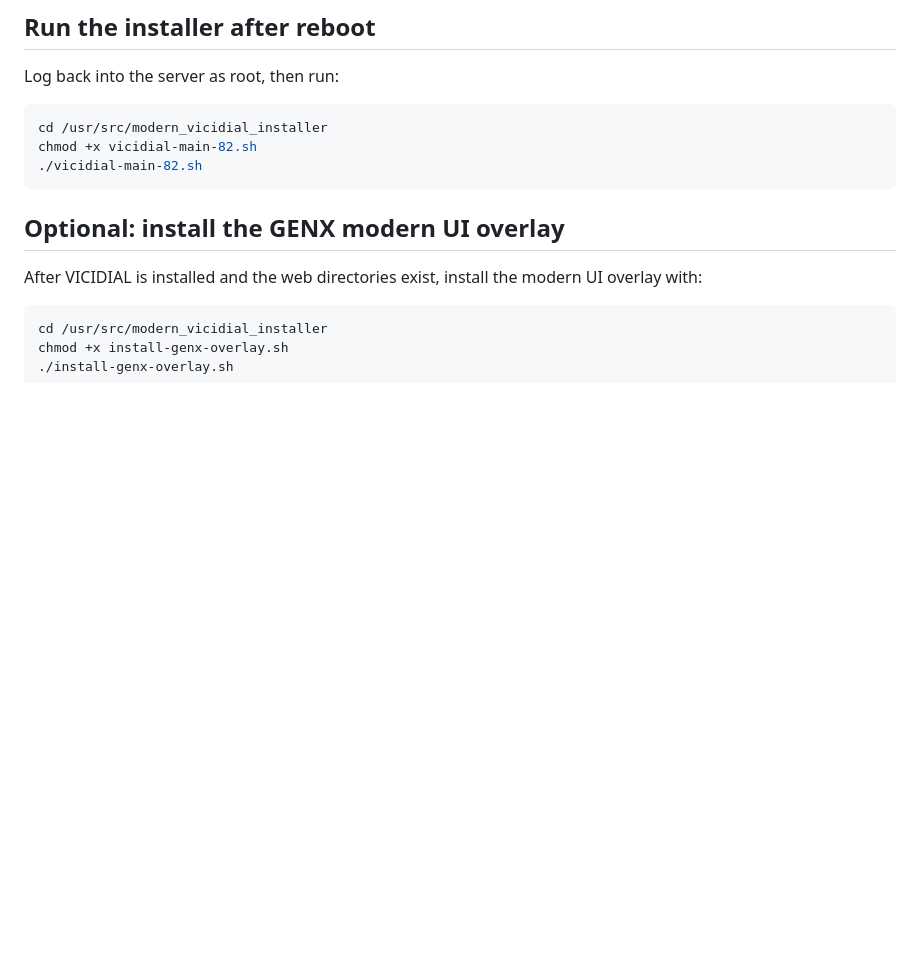
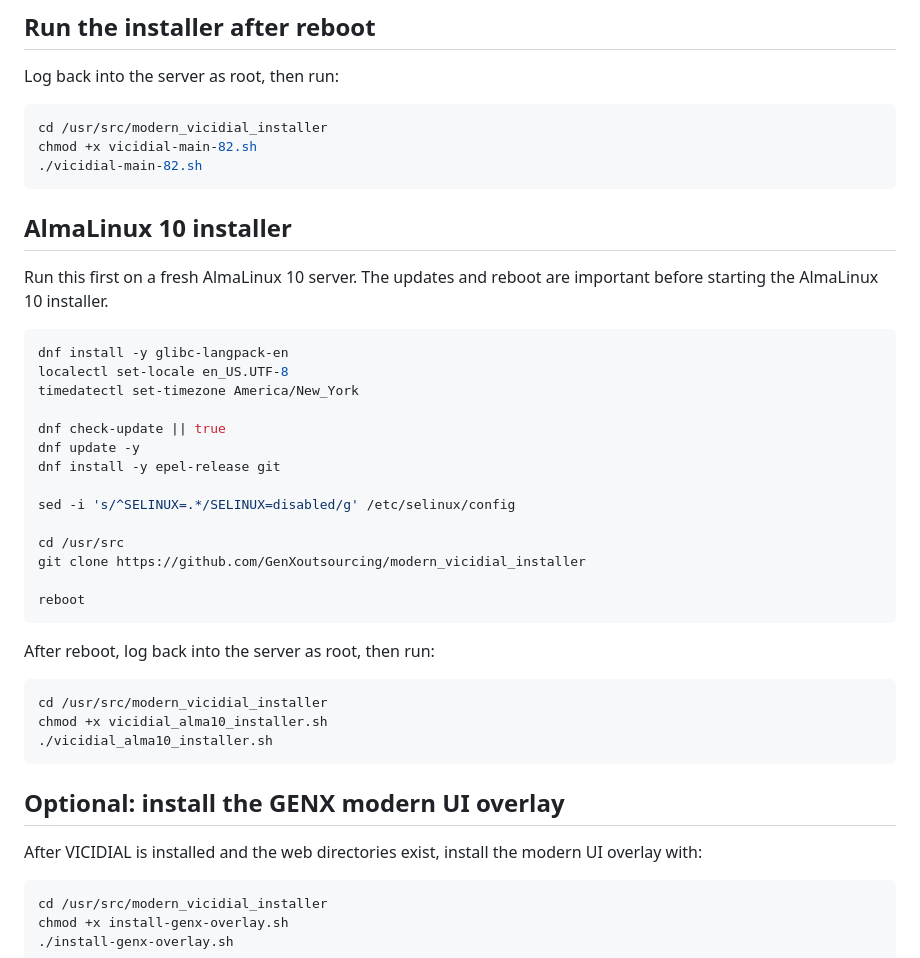
Before and after one commit to GenXoutsourcing/modern_vicidial_installer, a Markdown page: README.md, the part around the change. GitHub-like rendering; blank space fills up the shorter version.

Commit message:
Document AlmaLinux 10 installer steps

````diff
--- a/README.md
+++ b/README.md
@@ -35,6 +35,35 @@ Log back into the server as root, then run:
 cd /usr/src/modern_vicidial_installer
 chmod +x vicidial-main-82.sh
 ./vicidial-main-82.sh
+```
+
+## AlmaLinux 10 installer
+
+Run this first on a fresh AlmaLinux 10 server. The updates and reboot are important before starting the AlmaLinux 10 installer.
+
+```bash
+dnf install -y glibc-langpack-en
+localectl set-locale en_US.UTF-8
+timedatectl set-timezone America/New_York
+
+dnf check-update || true
+dnf update -y
+dnf install -y epel-release git
+
+sed -i 's/^SELINUX=.*/SELINUX=disabled/g' /etc/selinux/config
+
+cd /usr/src
+git clone https://github.com/GenXoutsourcing/modern_vicidial_installer
+
+reboot
+```
+
+After reboot, log back into the server as root, then run:
+
+```bash
+cd /usr/src/modern_vicidial_installer
+chmod +x vicidial_alma10_installer.sh
+./vicidial_alma10_installer.sh
 ```
 
 ## Optional: install the GENX modern UI overlay
````
